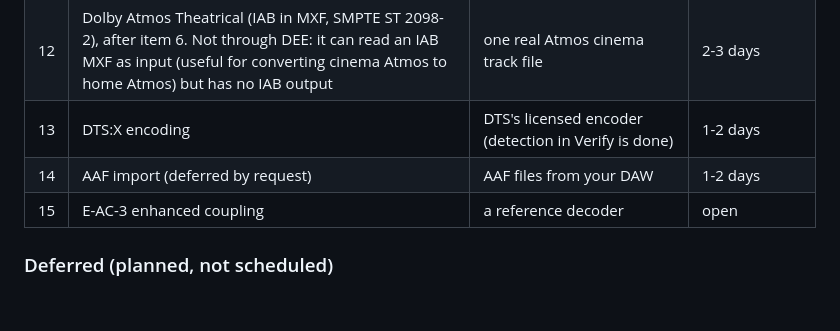
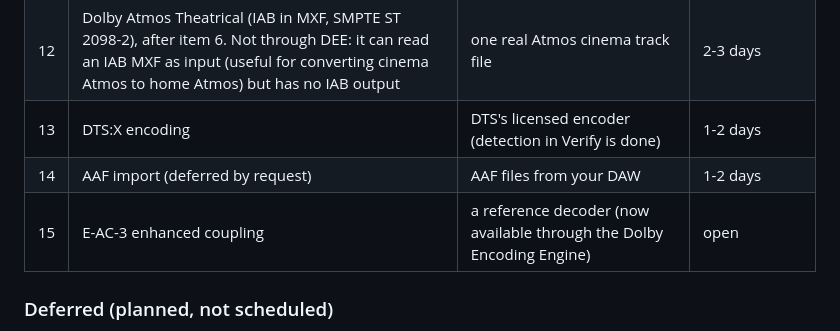
Before and after one commit to callumcomplains/subwoofa, a Markdown page: docs/ROADMAP.md, the part around the change. Rendered like a GitHub page; blank space fills up the shorter version.

```diff
--- a/docs/ROADMAP.md
+++ b/docs/ROADMAP.md
@@ -29,7 +29,7 @@ Estimates are focused working time for the work itself (writing, testing, docume
 | 12 | Dolby Atmos Theatrical (IAB in MXF, SMPTE ST 2098-2), after item 6. Not through DEE: it can read an IAB MXF as input (useful for converting cinema Atmos to home Atmos) but has no IAB output | one real Atmos cinema track file | 2-3 days |
 | 13 | DTS:X encoding | DTS's licensed encoder (detection in Verify is done) | 1-2 days |
 | 14 | AAF import (deferred by request) | AAF files from your DAW | 1-2 days |
-| 15 | E-AC-3 enhanced coupling | a reference decoder | open |
+| 15 | E-AC-3 enhanced coupling | a reference decoder (now available through the Dolby Encoding Engine) | open |
 
 ### Deferred (planned, not scheduled)
 - **Make the code human-readable and easier to follow.** The codebase is dense: long lines, terse names, few comments on the why. A readability pass would cover, in this order: a short "how it fits together" guide per crate (what each file does, in plain language); module-level comments that explain each encoder's pipeline step by step; descriptive names for the one- and two-letter variables; splitting the very long functions in the DTS encoders and the verifier; and a line-length limit with automatic formatting. Output must stay byte-identical, so the existing tests and the regression sweep are the safety net. Estimate: 2-3 days, best done one crate at a time between feature work.
```
Also changed, not shown: docs/REFERENCE-ENCODES.md (+1 -1 lines), docs/TODO.md (+1 -1 lines).
